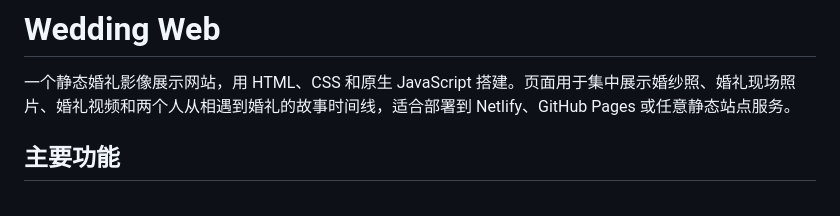
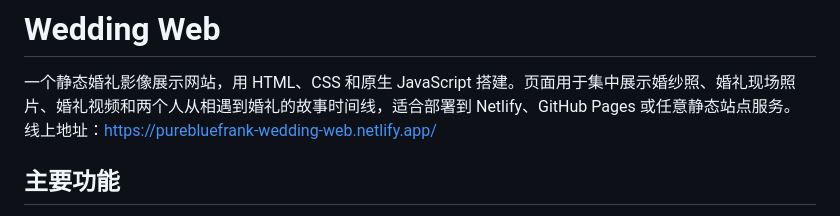
Before and after one commit to PureBlueFrank/wedding_web, a Markdown page: README.md, the part around the change. Rendered like a GitHub page.

```diff
--- a/README.md
+++ b/README.md
@@ -1,7 +1,7 @@
 # Wedding Web
 
 一个静态婚礼影像展示网站，用 HTML、CSS 和原生 JavaScript 搭建。页面用于集中展示婚纱照、婚礼现场照片、婚礼视频和两个人从相遇到婚礼的故事时间线，适合部署到 Netlify、GitHub Pages 或任意静态站点服务。
-
+线上地址：https://purebluefrank-wedding-web.netlify.app/
 ## 主要功能
 
 - 沉浸式首屏：使用多张精选照片组成自动轮播背景，叠加婚礼日期、标题文案和快捷入口。
```
